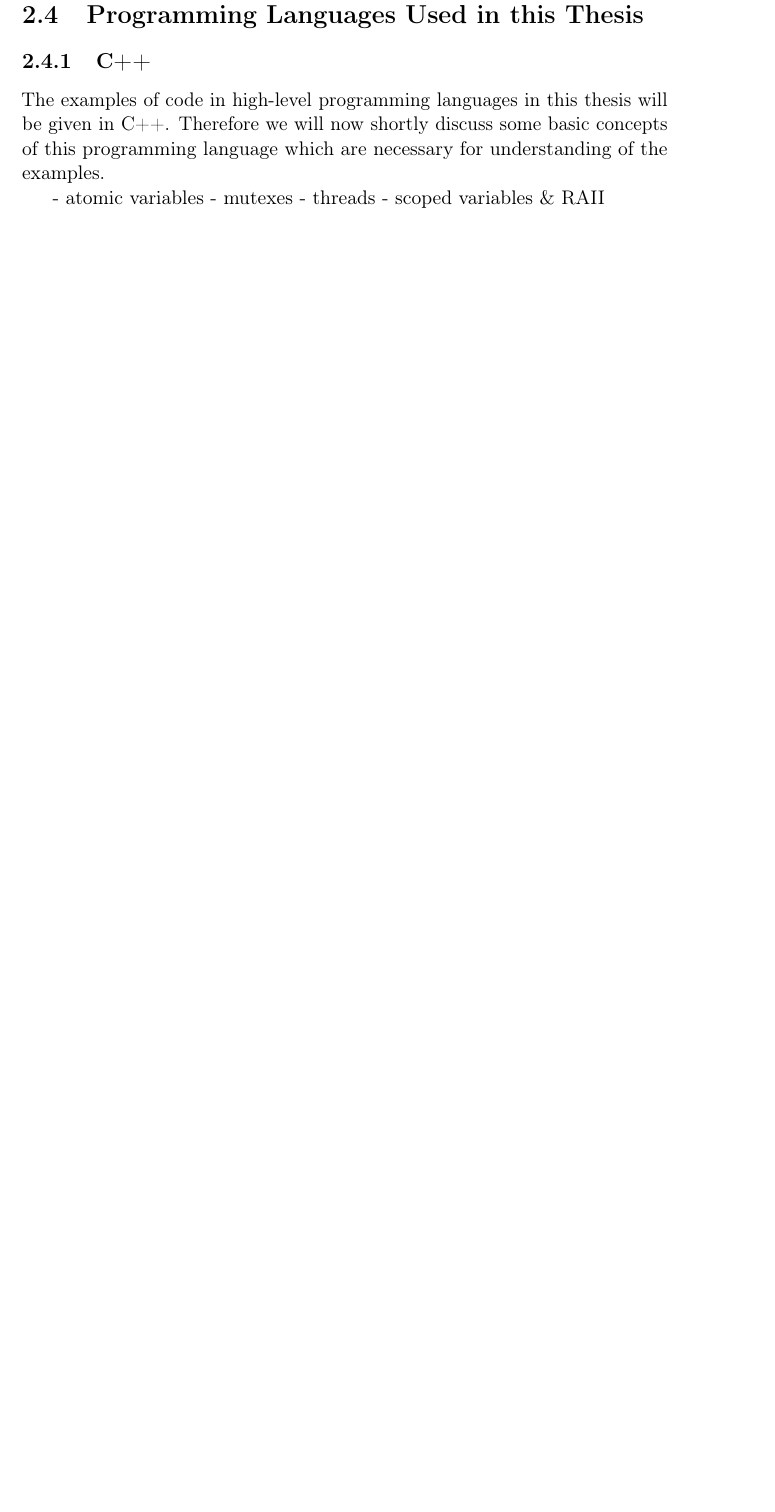
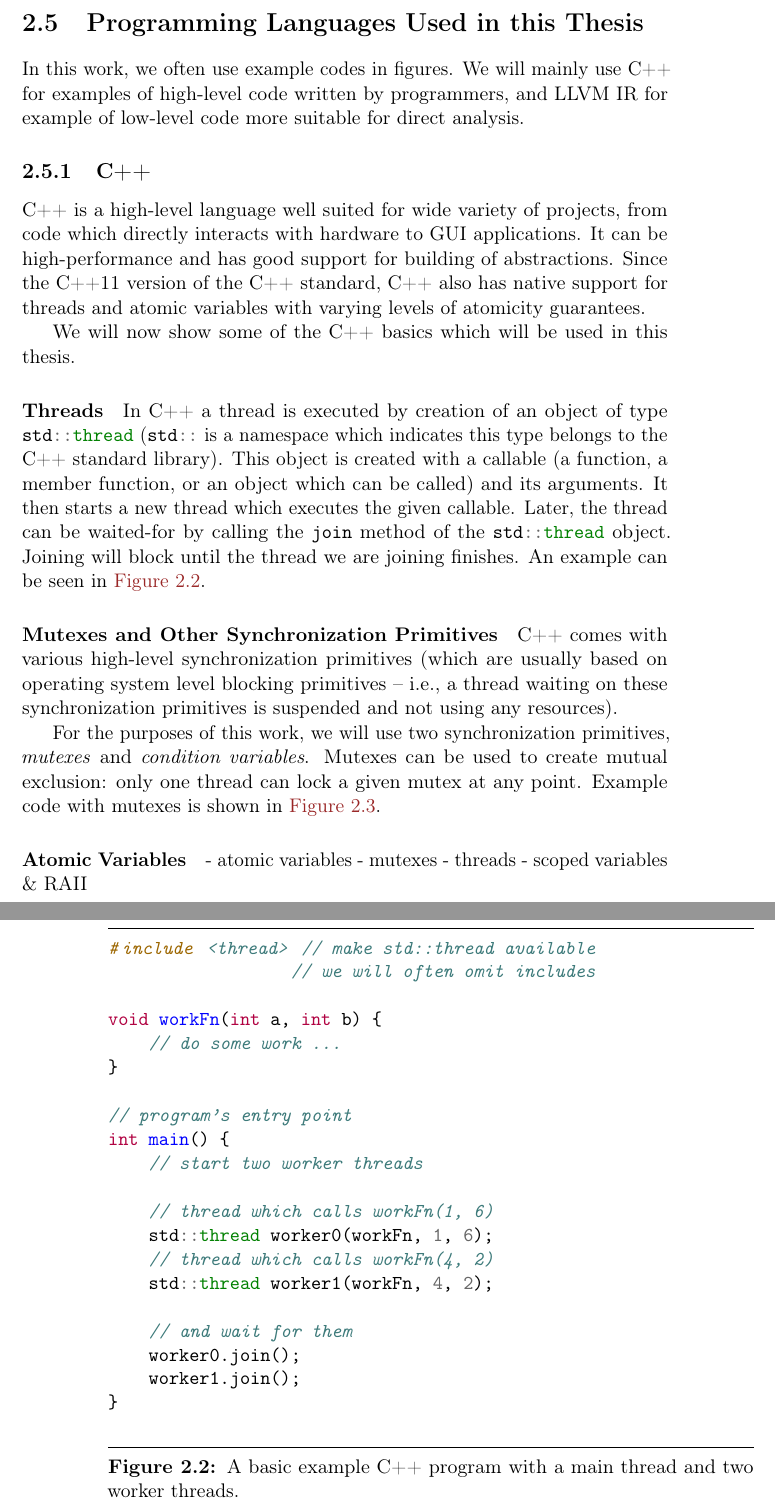
Before and after one commit to vlstill/phd-thesis, a LaTeX thesis (thesis.tex, which reads preliminaries.tex): part of page 23 of 66 before the commit and two parts of pages 23 and 24 of 70 after it, the two joined at a grey line, cut so that both start at the same text, the shorter picture padded with empty space. Compiled offline with pdfLaTeX.

Commit message:
More on threads & memory models & start C++

```diff
--- a/preliminaries.tex
+++ b/preliminaries.tex
@@ -503,5 +531,65 @@ which all the atomic operations share a single global lock.
+In this work, we often use example codes in figures.
+We will mainly use C++ for examples of high-level code written by programmers,
+and LLVM IR for example of low-level code more suitable for direct analysis.
 
 \subsection{C++}
 
-The examples of code in high-level programming languages in this thesis will be given in C++.
-Therefore we will now shortly discuss some basic concepts of this programming language which are necessary for understanding of the examples.
+C++ is a high-level language well suited for wide variety of projects, from
+code which directly interacts with hardware to GUI applications.
+It can be high-performance and has good support for building of abstractions.
+Since the C++11 version of the C++ standard, C++ also has native support for
+threads and atomic variables with varying levels of atomicity guarantees.
+
+We will now show some of the C++ basics which will be used in this thesis.
+
+\paragraph{Threads}
+
+In C++ a thread is executed by creation of an object of type \cpp{std::thread}
+(\cpp{std::} is a namespace which indicates this type belongs to the C++
+standard library).
+This object is created with a callable (a function, a member function, or an
+object which can be called) and its arguments.
+It then starts a new thread which executes the given callable.
+Later, the thread can be waited-for by calling the \cpp{join} method of the
+\cpp{std::thread} object.
+Joining will block until the thread we are joining finishes.
+An example can be seen in \autoref{fig:prelim:cppthread}.
+
+\begin{figure}[tp]
+    \begin{cppcode}
+        #include <thread> // make std::thread available
+                          // we will often omit includes
+
+        void workFn(int a, int b) {
+            // do some work …
+        }
+
+        // program's entry point
+        int main() {
+            // start two worker threads
+
+            // thread which calls workFn(1, 6)
+            std::thread worker0(workFn, 1, 6);
+            // thread which calls workFn(4, 2)
+            std::thread worker1(workFn, 4, 2);
+
+            // and wait for them
+            worker0.join();
+            worker1.join();
+        }
+    \end{cppcode}
+    \caption{A basic example C++ program with a main thread and two worker
+    threads.}\label{fig:prelim:cppthread}
+\end{figure}
+
+\paragraph{Mutexes and Other Synchronization Primitives}
+
+C++ comes with various high-level synchronization primitives (which are usually
+based on operating system level blocking primitives -- i.e., a thread waiting
+on these synchronization primitives is suspended and not using any resources).
+
+For the purposes of this work, we will use two synchronization primitives,
+\emph{mutexes} and \emph{condition variables}.
+Mutexes can be used to create mutual exclusion: only one thread can lock a
+given mutex at any point.
+Example code with mutexes is shown in \autoref{fig:prelim:cppmtx}.
@@ -508,3 +638,12 @@ Therefore we will now shortly discuss some basic concepts of this programming la
+\end{figure}
+
+%%%%%%%%%%%%%%%%%%%%%%%%%%%%%%%%%%%%%%%%%%%%%%%%%%%%%%%%%%%%%%%%%%%%%%%%%%%%%%%%
+%%%%%%%%%%%%%%%%%%%%%%%%%%%%%%%%%%%%%%%%%%%%%%%%%%%%%%%%%%%%%%%%%%%%%%%%%%%%%%%%
+%%%%%%%%%%%%%%%%%%%%%%%%%%%%%%%%%%%%%%%%%%%%%%%%%%%%%%%%%%%%%%%%%%%%%%%%%%%%%%%%
+
+
+
+\paragraph{Atomic Variables}
 
 - atomic variables
 - mutexes
```
Also changed, not shown: preliminaries.tex (116 more changed lines).
